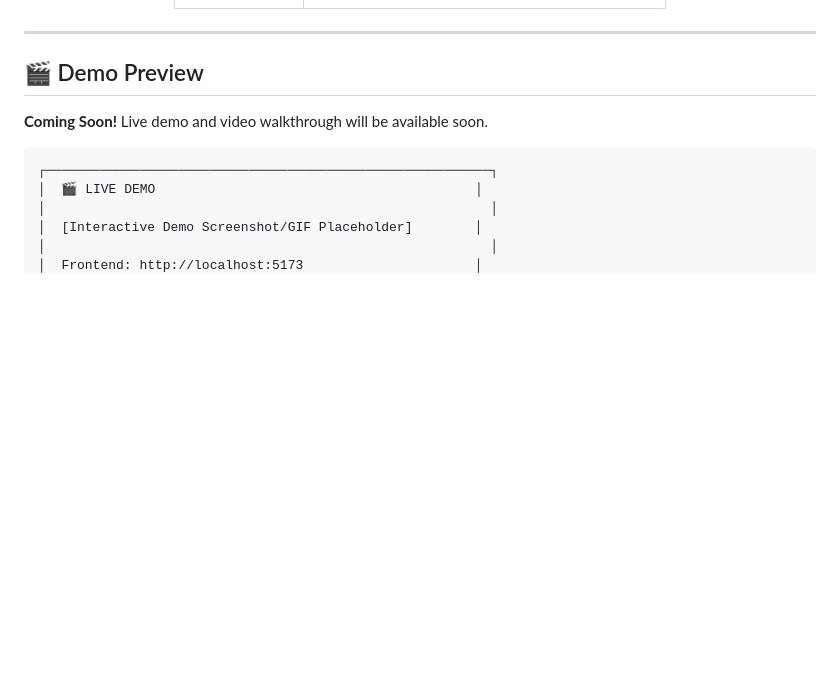
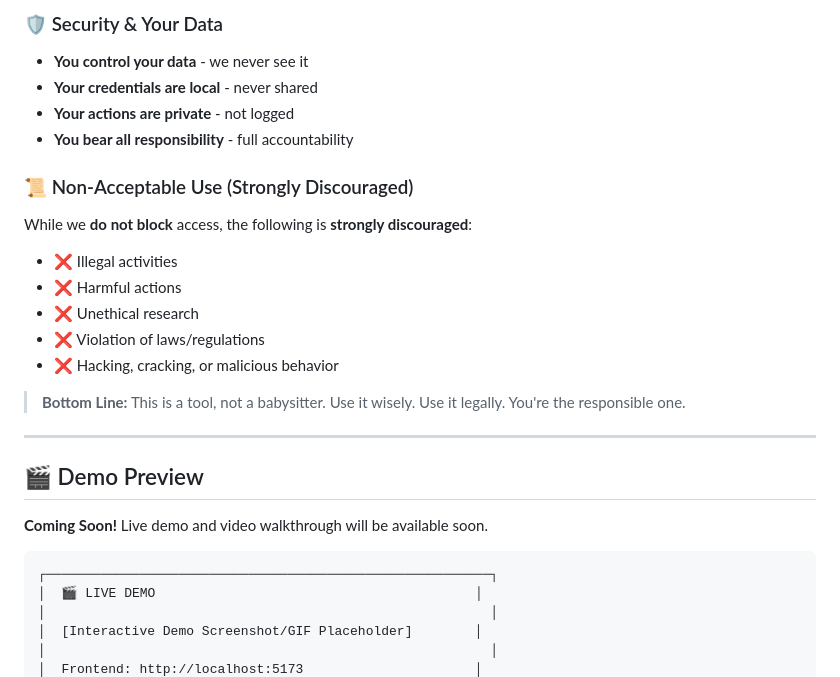
Before and after one commit to SultanAiMaster/ultimate-ai-assistant, a Markdown page: README.md, the part around one of its changes. Drawn GitHub-style; blank space fills up the shorter version.

```diff
--- a/README.md
+++ b/README.md
@@ -42,3 +88,20 @@
+### 🛡️ Security & Your Data
+
+- **You control your data** - we never see it
+- **Your credentials are local** - never shared
+- **Your actions are private** - not logged
+- **You bear all responsibility** - full accountability
+
+### 📜 Non-Acceptable Use (Strongly Discouraged)
+
+While we **do not block** access, the following is **strongly discouraged**:
+- ❌ Illegal activities
+- ❌ Harmful actions
+- ❌ Unethical research
+- ❌ Violation of laws/regulations
+- ❌ Hacking, cracking, or malicious behavior
+
+> **Bottom Line:** This is a tool, not a babysitter. Use it wisely. Use it legally. You're the responsible one.
 
 ---
 
```
Also changed, not shown: other parts of README.md (+55 -9 lines).
